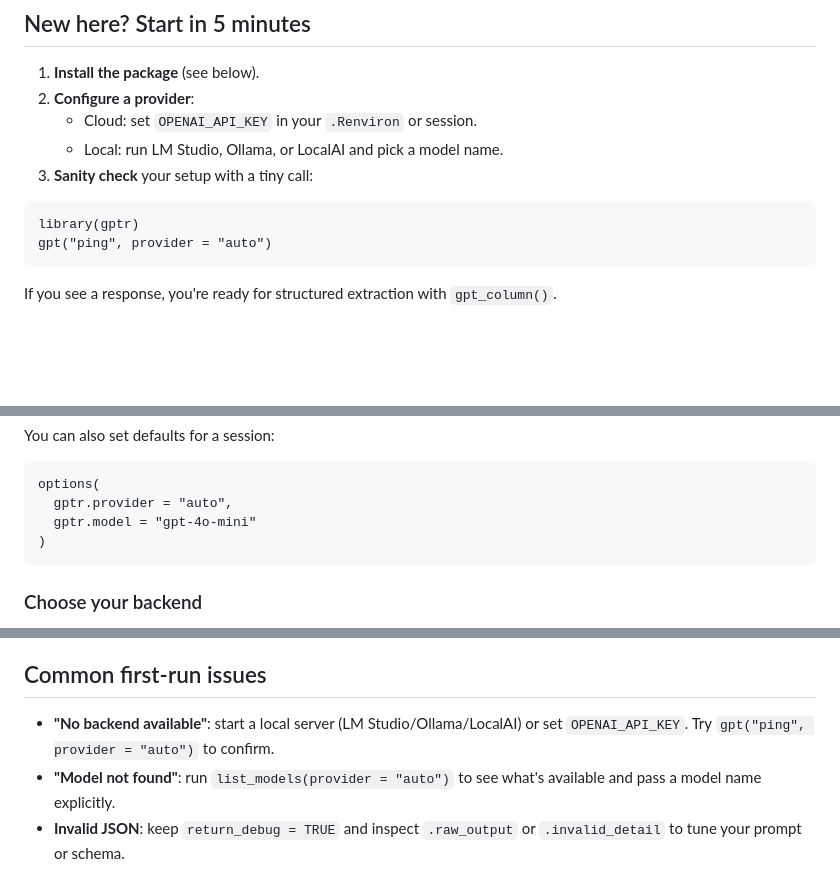
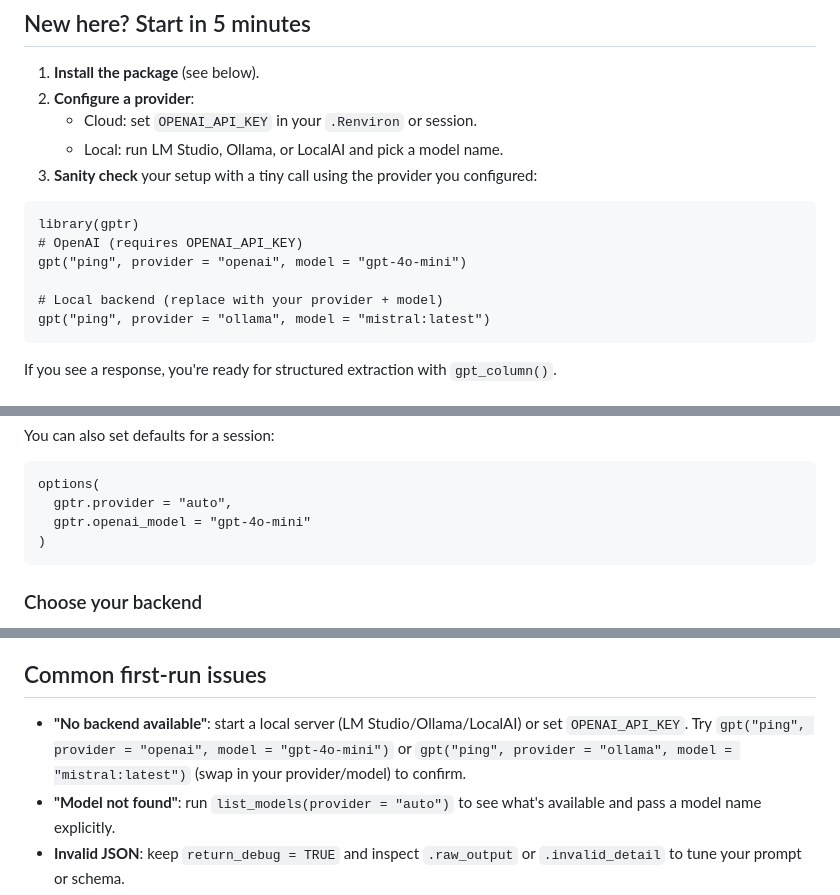
Before and after one commit to FrancescoMonti-source/gptr, a Markdown page: README.md, 3 parts joined by grey strips. Rendered like a GitHub page; blank space fills up the shorter version.

Commit message:
Clarify README sanity check providers

````diff
--- a/README.md
+++ b/README.md
@@ -46,11 +46,15 @@
 2.  **Configure a provider**:
     -   Cloud: set `OPENAI_API_KEY` in your `.Renviron` or session.
     -   Local: run LM Studio, Ollama, or LocalAI and pick a model name.
-3.  **Sanity check** your setup with a tiny call:
+3.  **Sanity check** your setup with a tiny call using the provider you configured:
 
 ```{r, eval = FALSE}
 library(gptr)
-gpt("ping", provider = "auto")
+# OpenAI (requires OPENAI_API_KEY)
+gpt("ping", provider = "openai", model = "gpt-4o-mini")
+
+# Local backend (replace with your provider + model)
+gpt("ping", provider = "ollama", model = "mistral:latest")
 ```
 
 If you see a response, you're ready for structured extraction with `gpt_column()`.
@@ -81,7 +85,7 @@ You can also set defaults for a session:
 ```{r, eval = FALSE}
 options(
   gptr.provider = "auto",
-  gptr.model = "gpt-4o-mini"
+  gptr.openai_model = "gpt-4o-mini"
 )
 ```
 
@@ -147,7 +151,7 @@ res
 
 ## Common first-run issues
 
--   **"No backend available"**: start a local server (LM Studio/Ollama/LocalAI) or set `OPENAI_API_KEY`. Try `gpt("ping", provider = "auto")` to confirm.
+-   **"No backend available"**: start a local server (LM Studio/Ollama/LocalAI) or set `OPENAI_API_KEY`. Try `gpt("ping", provider = "openai", model = "gpt-4o-mini")` or `gpt("ping", provider = "ollama", model = "mistral:latest")` (swap in your provider/model) to confirm.
 -   **"Model not found"**: run `list_models(provider = "auto")` to see what's available and pass a model name explicitly.
 -   **Invalid JSON**: keep `return_debug = TRUE` and inspect `.raw_output` or `.invalid_detail` to tune your prompt or schema.
 
````
Also changed, not shown: other parts of README.md (+1 -1 lines).
